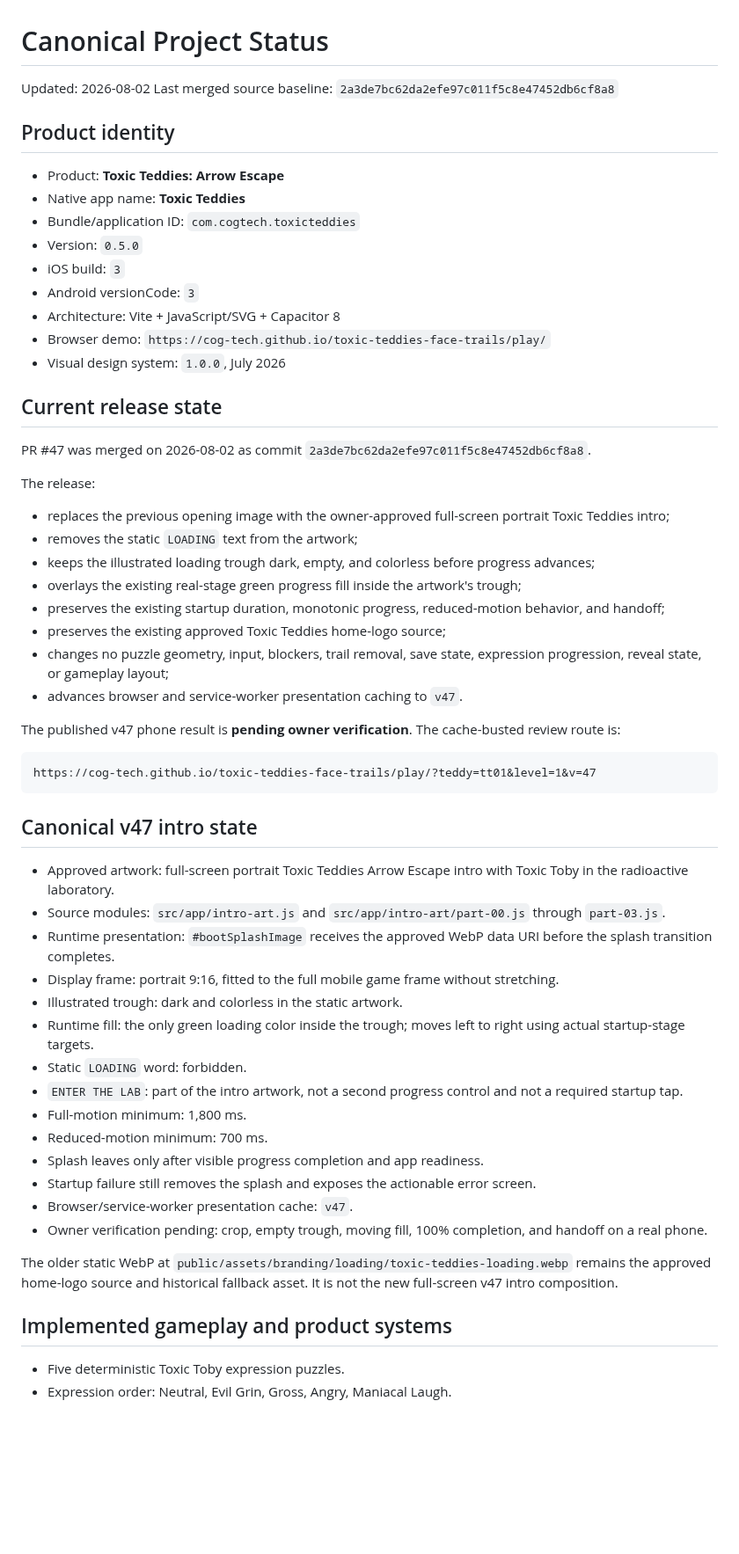
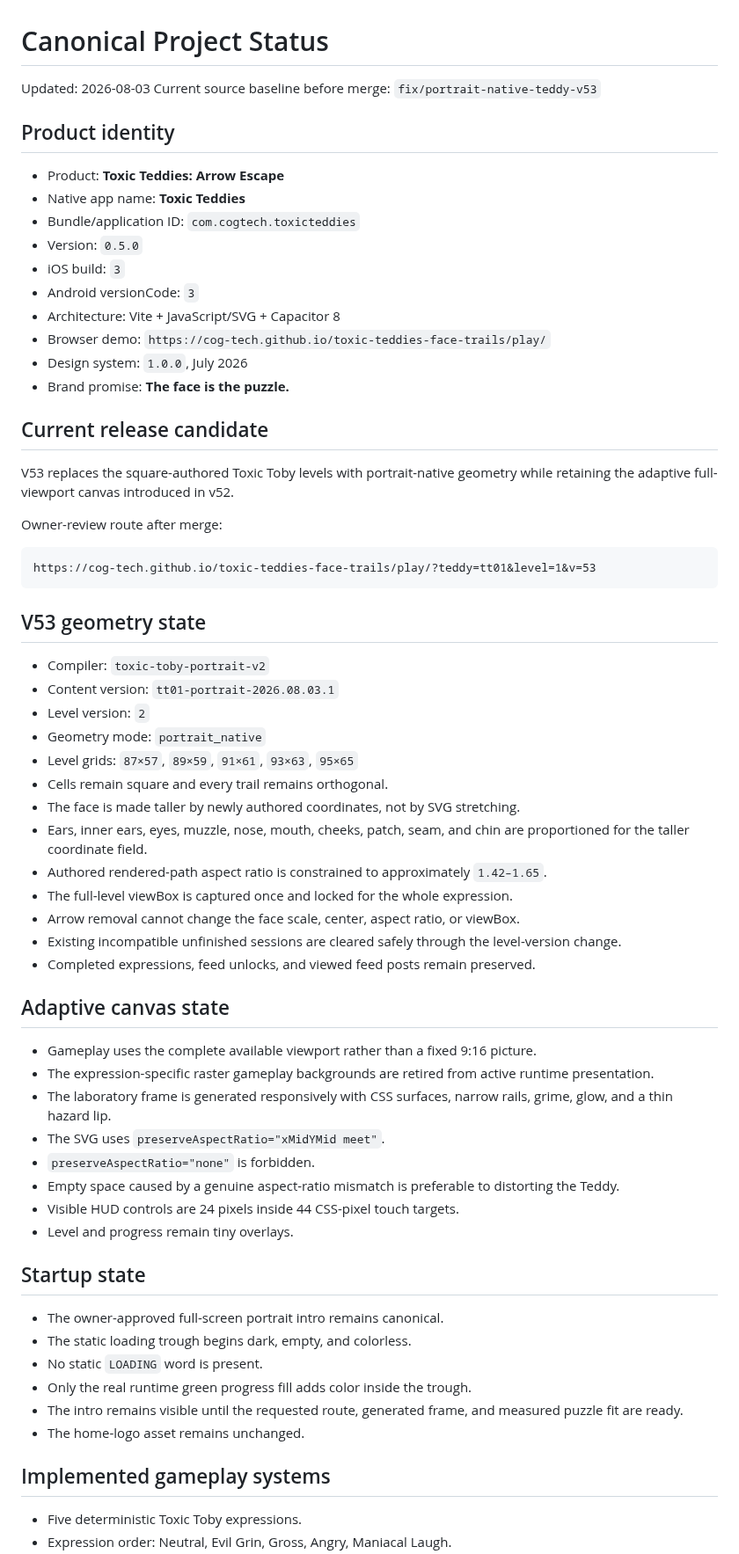
Before and after one commit to COG-tech/toxic-teddies-face-trails, a Markdown page: docs/second-brain/STATUS.md, the part around one of its changes. Shown at 88% size. GitHub-like rendering; blank space fills up the shorter version.

Commit message:
Update canonical status for v53 portrait geometry

````diff
--- a/docs/second-brain/STATUS.md
+++ b/docs/second-brain/STATUS.md
@@ -1,7 +1,7 @@
 # Canonical Project Status
 
-Updated: 2026-08-02
-Last merged source baseline: `2a3de7bc62da2efe97c011f5c8e47452db6cf8a8`
+Updated: 2026-08-03
+Current source baseline before merge: `fix/portrait-native-teddy-v53`
 
 ## Product identity
 
@@ -13,49 +13,56 @@ Last merged source baseline: `2a3de7bc62da2efe97c011f5c8e47452db6cf8a8`
 - Android versionCode: `3`
 - Architecture: Vite + JavaScript/SVG + Capacitor 8
 - Browser demo: `https://cog-tech.github.io/toxic-teddies-face-trails/play/`
-- Visual design system: `1.0.0`, July 2026
+- Design system: `1.0.0`, July 2026
+- Brand promise: **The face is the puzzle.**
 
-## Current release state
+## Current release candidate
 
-PR #47 was merged on 2026-08-02 as commit `2a3de7bc62da2efe97c011f5c8e47452db6cf8a8`.
+V53 replaces the square-authored Toxic Toby levels with portrait-native geometry while retaining the adaptive full-viewport canvas introduced in v52.
 
-The release:
-
-- replaces the previous opening image with the owner-approved full-screen portrait Toxic Teddies intro;
-- removes the static `LOADING` text from the artwork;
-- keeps the illustrated loading trough dark, empty, and colorless before progress advances;
-- overlays the existing real-stage green progress fill inside the artwork's trough;
-- preserves the existing startup duration, monotonic progress, reduced-motion behavior, and handoff;
-- preserves the existing approved Toxic Teddies home-logo source;
-- changes no puzzle geometry, input, blockers, trail removal, save state, expression progression, reveal state, or gameplay layout;
-- advances browser and service-worker presentation caching to `v47`.
-
-The published v47 phone result is **pending owner verification**. The cache-busted review route is:
+Owner-review route after merge:
 
 ```text
-https://cog-tech.github.io/toxic-teddies-face-trails/play/?teddy=tt01&level=1&v=47
+https://cog-tech.github.io/toxic-teddies-face-trails/play/?teddy=tt01&level=1&v=53
 ```
 
-## Canonical v47 intro state
+## V53 geometry state
 
-- Approved artwork: full-screen portrait Toxic Teddies Arrow Escape intro with Toxic Toby in the radioactive laboratory.
-- Source modules: `src/app/intro-art.js` and `src/app/intro-art/part-00.js` through `part-03.js`.
-- Runtime presentation: `#bootSplashImage` receives the approved WebP data URI before the splash transition completes.
-- Display frame: portrait 9:16, fitted to the full mobile game frame without stretching.
-- Illustrated trough: dark and colorless in the static artwork.
-- Runtime fill: the only green loading color inside the trough; moves left to right using actual startup-stage targets.
-- Static `LOADING` word: forbidden.
-- `ENTER THE LAB`: part of the intro artwork, not a second progress control and not a required startup tap.
-- Full-motion minimum: 1,800 ms.
-- Reduced-motion minimum: 700 ms.
-- Splash leaves only after visible progress completion and app readiness.
-- Startup failure still removes the splash and exposes the actionable error screen.
-- Browser/service-worker presentation cache: `v47`.
-- Owner verification pending: crop, empty trough, moving fill, 100% completion, and handoff on a real phone.
+- Compiler: `toxic-toby-portrait-v2`
+- Content version: `tt01-portrait-2026.08.03.1`
+- Level version: `2`
+- Geometry mode: `portrait_native`
+- Level grids: `87×57`, `89×59`, `91×61`, `93×63`, `95×65`
+- Cells remain square and every trail remains orthogonal.
+- The face is made taller by newly authored coordinates, not by SVG stretching.
+- Ears, inner ears, eyes, muzzle, nose, mouth, cheeks, patch, seam, and chin are proportioned for the taller coordinate field.
+- Authored rendered-path aspect ratio is constrained to approximately `1.42–1.65`.
+- The full-level viewBox is captured once and locked for the whole expression.
+- Arrow removal cannot change the face scale, center, aspect ratio, or viewBox.
+- Existing incompatible unfinished sessions are cleared safely through the level-version change.
+- Completed expressions, feed unlocks, and viewed feed posts remain preserved.
 
-The older static WebP at `public/assets/branding/loading/toxic-teddies-loading.webp` remains the approved home-logo source and historical fallback asset. It is not the new full-screen v47 intro composition.
+## Adaptive canvas state
 
-## Implemented gameplay and product systems
+- Gameplay uses the complete available viewport rather than a fixed 9:16 picture.
+- The expression-specific raster gameplay backgrounds are retired from active runtime presentation.
+- The laboratory frame is generated responsively with CSS surfaces, narrow rails, grime, glow, and a thin hazard lip.
+- The SVG uses `preserveAspectRatio="xMidYMid meet"`.
+- `preserveAspectRatio="none"` is forbidden.
+- Empty space caused by a genuine aspect-ratio mismatch is preferable to distorting the Teddy.
+- Visible HUD controls are 24 pixels inside 44 CSS-pixel touch targets.
+- Level and progress remain tiny overlays.
 
-- Five deterministic Toxic Toby expression puzzles.
+## Startup state
+
+- The owner-approved full-screen portrait intro remains canonical.
+- The static loading trough begins dark, empty, and colorless.
+- No static `LOADING` word is present.
+- Only the real runtime green progress fill adds color inside the trough.
+- The intro remains visible until the requested route, generated frame, and measured puzzle fit are ready.
+- The home-logo asset remains unchanged.
+
+## Implemented gameplay systems
+
+- Five deterministic Toxic Toby expressions.
 - Expression order: Neutral, Evil Grin, Gross, Angry, Maniacal Laugh.
````
Also changed, not shown: other parts of docs/second-brain/STATUS.md (+44 -106 lines).
